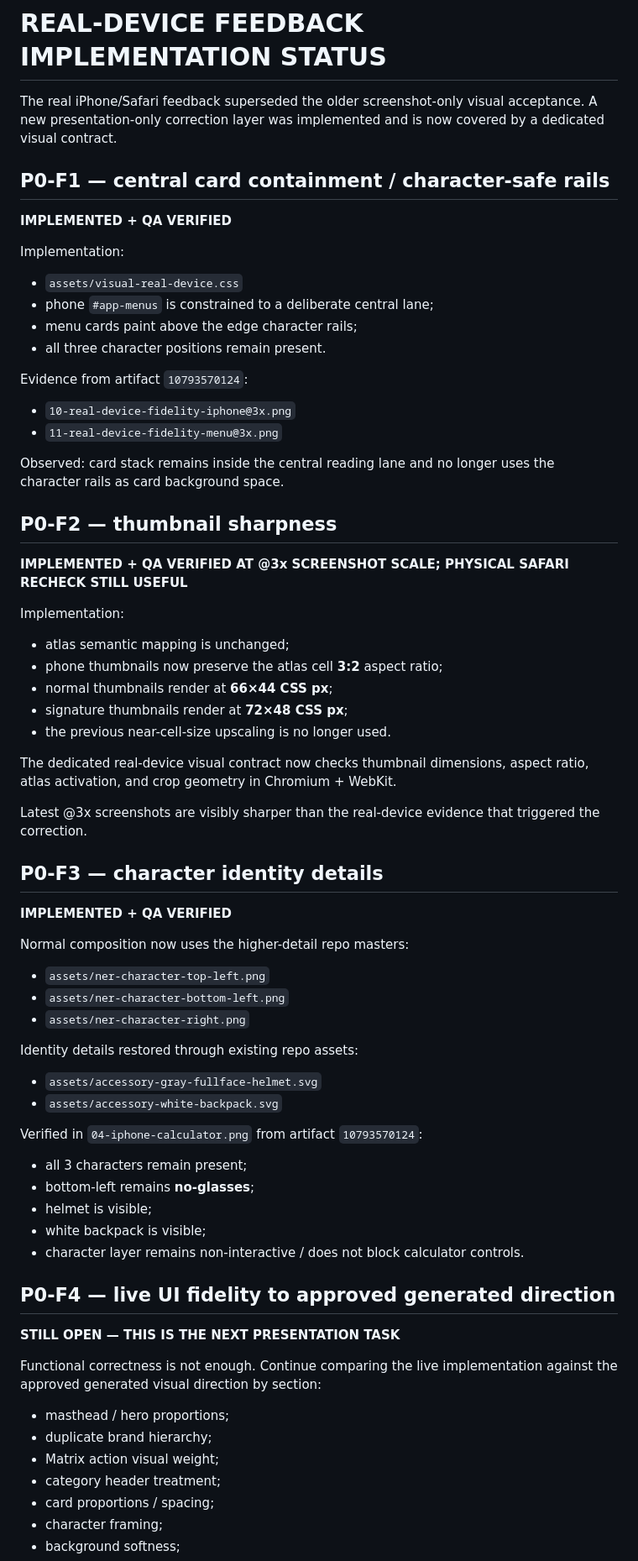
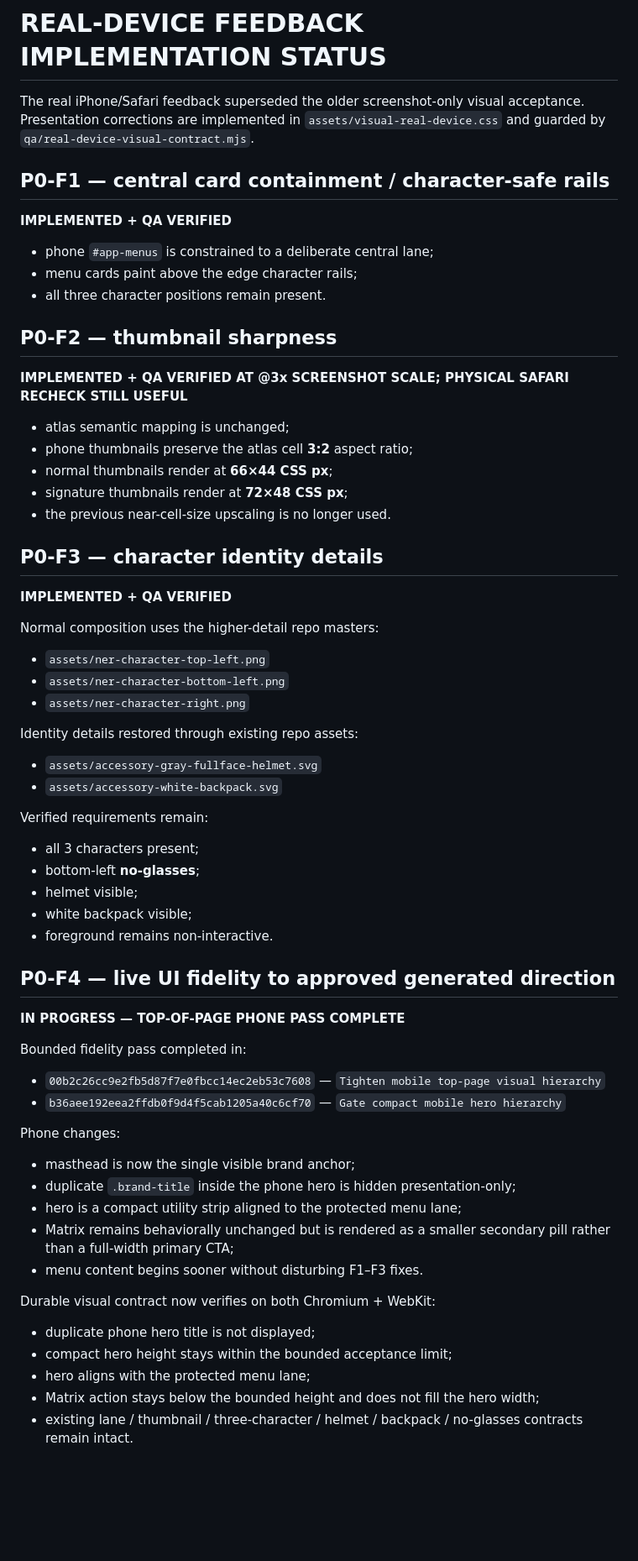
Before and after one commit to twentybkk-boop/NER-Menu-quantity, a Markdown page: CURRENT_HANDOFF.md, the part around one of its changes. Shown at 84% size. Drawn GitHub-style; blank space fills up the shorter version.

Commit message:
Checkpoint compact mobile hero fidelity pass

```diff
--- a/CURRENT_HANDOFF.md
+++ b/CURRENT_HANDOFF.md
@@ -37,47 +37,31 @@ Do not redo inventory / semantic mapping / atlas architecture unless `recipe_mas
 
 # REAL-DEVICE FEEDBACK IMPLEMENTATION STATUS
 
-The real iPhone/Safari feedback superseded the older screenshot-only visual acceptance. A new presentation-only correction layer was implemented and is now covered by a dedicated visual contract.
+The real iPhone/Safari feedback superseded the older screenshot-only visual acceptance. Presentation corrections are implemented in `assets/visual-real-device.css` and guarded by `qa/real-device-visual-contract.mjs`.
 
 ## P0-F1 — central card containment / character-safe rails
 
 **IMPLEMENTED + QA VERIFIED**
 
-Implementation:
-
-- `assets/visual-real-device.css`
 - phone `#app-menus` is constrained to a deliberate central lane;
 - menu cards paint above the edge character rails;
 - all three character positions remain present.
-
-Evidence from artifact `10793570124`:
-
-- `10-real-device-fidelity-iphone@3x.png`
-- `11-real-device-fidelity-menu@3x.png`
-
-Observed: card stack remains inside the central reading lane and no longer uses the character rails as card background space.
 
 ## P0-F2 — thumbnail sharpness
 
 **IMPLEMENTED + QA VERIFIED AT @3x SCREENSHOT SCALE; PHYSICAL SAFARI RECHECK STILL USEFUL**
 
-Implementation:
-
 - atlas semantic mapping is unchanged;
-- phone thumbnails now preserve the atlas cell **3:2** aspect ratio;
+- phone thumbnails preserve the atlas cell **3:2** aspect ratio;
 - normal thumbnails render at **66×44 CSS px**;
 - signature thumbnails render at **72×48 CSS px**;
 - the previous near-cell-size upscaling is no longer used.
-
-The dedicated real-device visual contract now checks thumbnail dimensions, aspect ratio, atlas activation, and crop geometry in Chromium + WebKit.
-
-Latest @3x screenshots are visibly sharper than the real-device evidence that triggered the correction.
 
 ## P0-F3 — character identity details
 
 **IMPLEMENTED + QA VERIFIED**
 
-Normal composition now uses the higher-detail repo masters:
+Normal composition uses the higher-detail repo masters:
 
 - `assets/ner-character-top-left.png`
 - `assets/ner-character-bottom-left.png`
@@ -88,24 +72,36 @@ Identity details restored through existing repo assets:
 - `assets/accessory-gray-fullface-helmet.svg`
 - `assets/accessory-white-backpack.svg`
 
-Verified in `04-iphone-calculator.png` from artifact `10793570124`:
+Verified requirements remain:
 
-- all 3 characters remain present;
-- bottom-left remains **no-glasses**;
-- helmet is visible;
-- white backpack is visible;
-- character layer remains non-interactive / does not block calculator controls.
+- all 3 characters present;
+- bottom-left **no-glasses**;
+- helmet visible;
+- white backpack visible;
+- foreground remains non-interactive.
 
 ## P0-F4 — live UI fidelity to approved generated direction
 
-**STILL OPEN — THIS IS THE NEXT PRESENTATION TASK**
+**IN PROGRESS — TOP-OF-PAGE PHONE PASS COMPLETE**
 
-Functional correctness is not enough. Continue comparing the live implementation against the approved generated visual direction by section:
+Bounded fidelity pass completed in:
 
-- masthead / hero proportions;
-- duplicate brand hierarchy;
-- Matrix action visual weight;
-- category header treatment;
-- card proportions / spacing;
-- character framing;
-- background softness;
+- `00b2c26cc9e2fb5d87f7e0fbcc14ec2eb53c7608` — `Tighten mobile top-page visual hierarchy`
+- `b36aee192eea2ffdb0f9d4f5cab1205a40c6cf70` — `Gate compact mobile hero hierarchy`
+
+Phone changes:
+
+- masthead is now the single visible brand anchor;
+- duplicate `.brand-title` inside the phone hero is hidden presentation-only;
+- hero is a compact utility strip aligned to the protected menu lane;
+- Matrix remains behaviorally unchanged but is rendered as a smaller secondary pill rather than a full-width primary CTA;
+- menu content begins sooner without disturbing F1–F3 fixes.
+
+Durable visual contract now verifies on both Chromium + WebKit:
+
+- duplicate phone hero title is not displayed;
+- compact hero height stays within the bounded acceptance limit;
+- hero aligns with the protected menu lane;
+- Matrix action stays below the bounded height and does not fill the hero width;
+- existing lane / thumbnail / three-character / helmet / backpack / no-glasses contracts remain intact.
+
```
Also changed, not shown: other parts of CURRENT_HANDOFF.md (+31 -14 lines).
